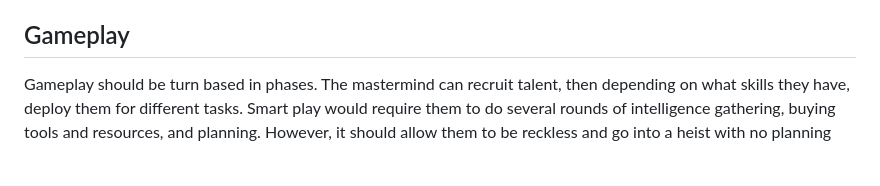
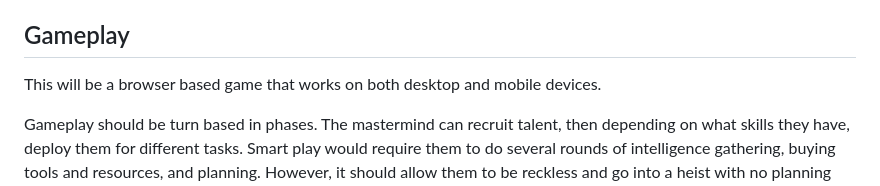
Before and after one commit to sweis/crimedog, a Markdown page: CLAUDE.md, the part around the change. GitHub-like rendering; blank space fills up the shorter version.

```diff
--- a/CLAUDE.md
+++ b/CLAUDE.md
@@ -35,6 +35,8 @@ even discover the heist happened. The game ending heist is if the mastermind is
 nobody will work for them.
 
 ## Gameplay
+
+This will be a browser based game that works on both desktop and mobile devices.
 
 Gameplay should be turn based in phases. The mastermind can recruit talent, then depending on what skills they have, deploy them for different tasks. Smart play would require them to
 do several rounds of intelligence gathering, buying tools and resources, and planning. However, it should allow them to be reckless and go into a heist with no planning and high
```
